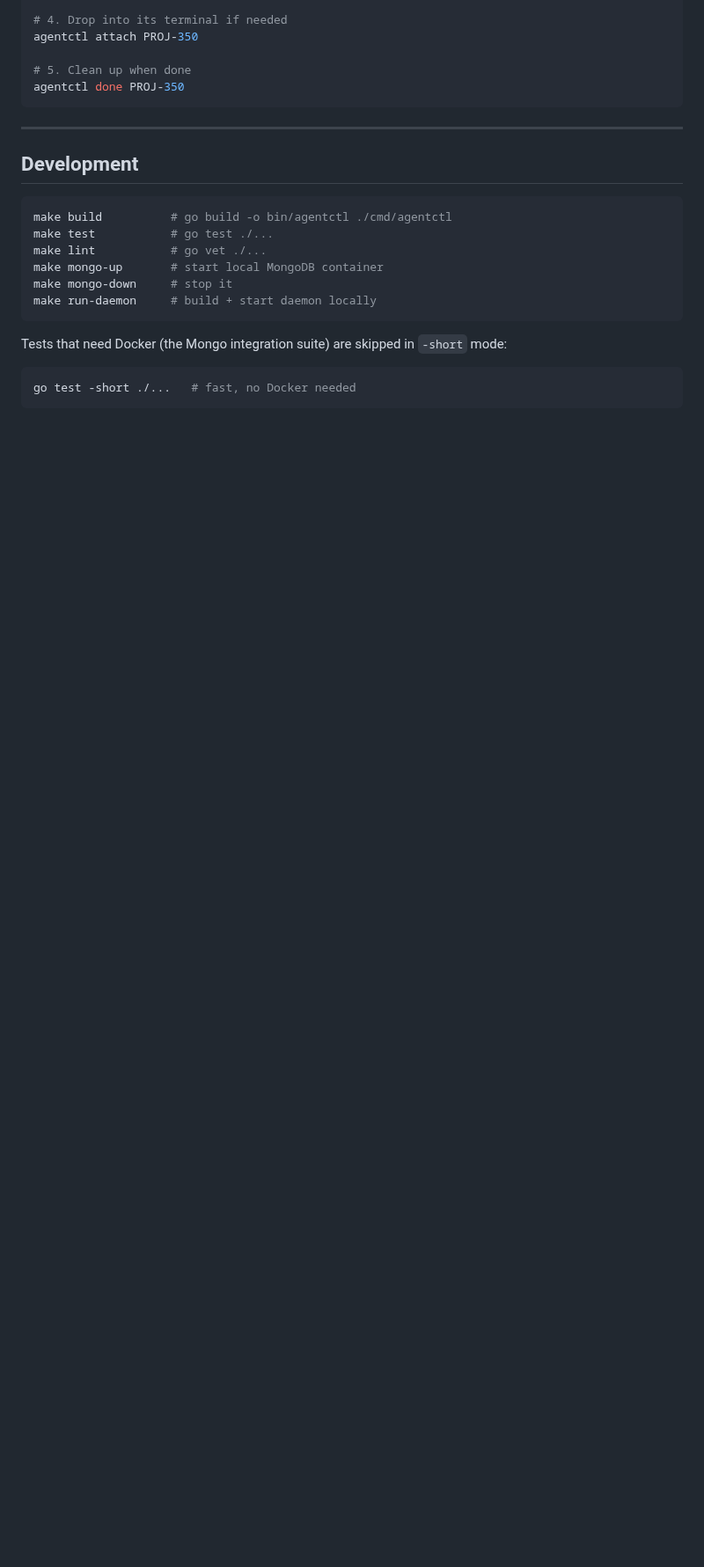
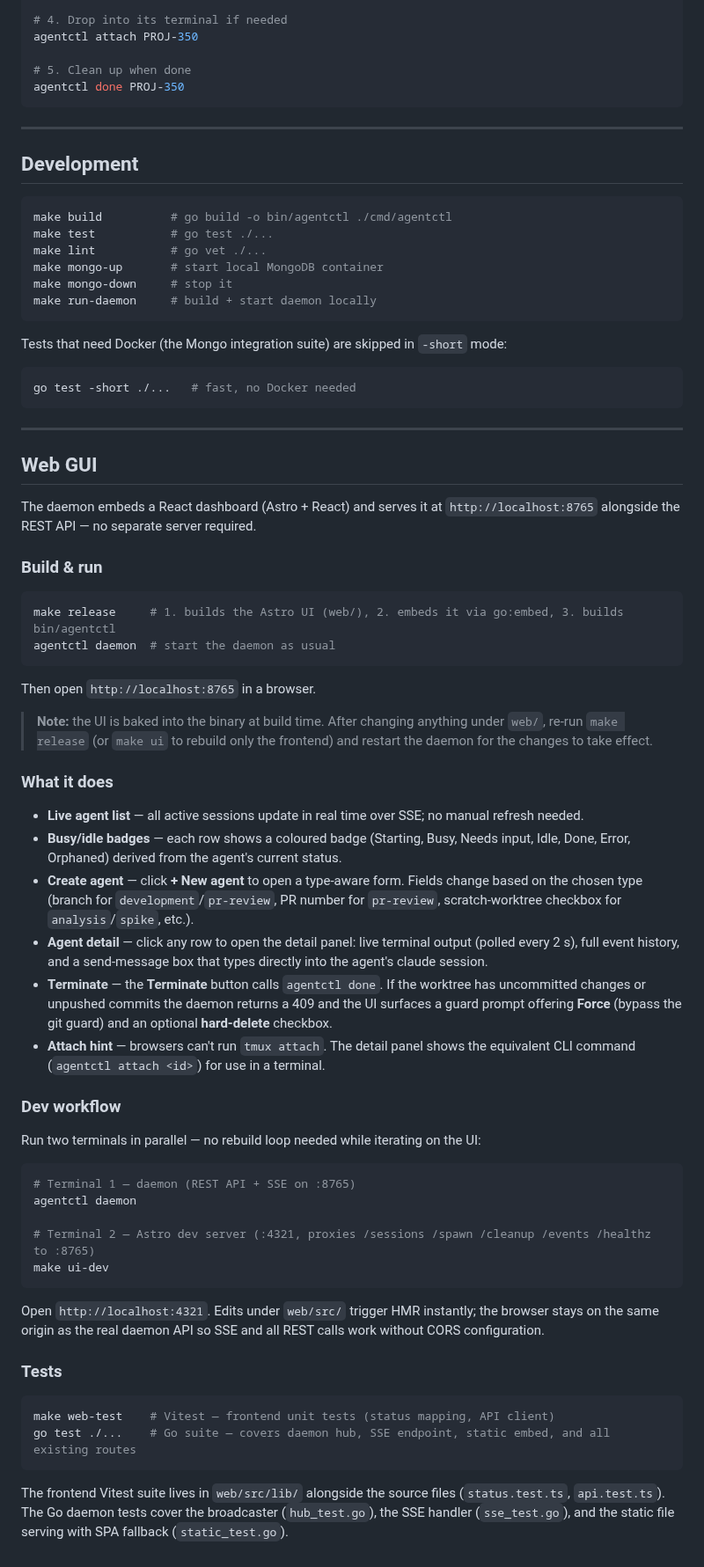
Before and after one commit to srjn45/warden, a Markdown page: README.md, the part around the change. Shown at 88% size. Rendered like a GitHub page; blank space fills up the shorter version.

Commit message:
docs: README web GUI section (build, usage, dev workflow)

````diff
--- a/README.md
+++ b/README.md
@@ -302,3 +302,52 @@ Tests that need Docker (the Mongo integration suite) are skipped in `-short` mod
 ```sh
 go test -short ./...   # fast, no Docker needed
 ```
+
+---
+
+## Web GUI
+
+The daemon embeds a React dashboard (Astro + React) and serves it at `http://localhost:8765` alongside the REST API — no separate server required.
+
+### Build & run
+
+```sh
+make release     # 1. builds the Astro UI (web/), 2. embeds it via go:embed, 3. builds bin/agentctl
+agentctl daemon  # start the daemon as usual
+```
+
+Then open `http://localhost:8765` in a browser.
+
+> **Note:** the UI is baked into the binary at build time. After changing anything under `web/`, re-run `make release` (or `make ui` to rebuild only the frontend) and restart the daemon for the changes to take effect.
+
+### What it does
+
+- **Live agent list** — all active sessions update in real time over SSE; no manual refresh needed.
+- **Busy/idle badges** — each row shows a coloured badge (Starting, Busy, Needs input, Idle, Done, Error, Orphaned) derived from the agent's current status.
+- **Create agent** — click **+ New agent** to open a type-aware form. Fields change based on the chosen type (branch for `development`/`pr-review`, PR number for `pr-review`, scratch-worktree checkbox for `analysis`/`spike`, etc.).
+- **Agent detail** — click any row to open the detail panel: live terminal output (polled every 2 s), full event history, and a send-message box that types directly into the agent's claude session.
+- **Terminate** — the **Terminate** button calls `agentctl done`. If the worktree has uncommitted changes or unpushed commits the daemon returns a 409 and the UI surfaces a guard prompt offering **Force** (bypass the git guard) and an optional **hard-delete** checkbox.
+- **Attach hint** — browsers can't run `tmux attach`. The detail panel shows the equivalent CLI command (`agentctl attach <id>`) for use in a terminal.
+
+### Dev workflow
+
+Run two terminals in parallel — no rebuild loop needed while iterating on the UI:
+
+```sh
+# Terminal 1 — daemon (REST API + SSE on :8765)
+agentctl daemon
+
+# Terminal 2 — Astro dev server (:4321, proxies /sessions /spawn /cleanup /events /healthz to :8765)
+make ui-dev
+```
+
+Open `http://localhost:4321`. Edits under `web/src/` trigger HMR instantly; the browser stays on the same origin as the real daemon API so SSE and all REST calls work without CORS configuration.
+
+### Tests
+
+```sh
+make web-test    # Vitest — frontend unit tests (status mapping, API client)
+go test ./...    # Go suite — covers daemon hub, SSE endpoint, static embed, and all existing routes
+```
+
+The frontend Vitest suite lives in `web/src/lib/` alongside the source files (`status.test.ts`, `api.test.ts`). The Go daemon tests cover the broadcaster (`hub_test.go`), the SSE handler (`sse_test.go`), and the static file serving with SPA fallback (`static_test.go`).
````
